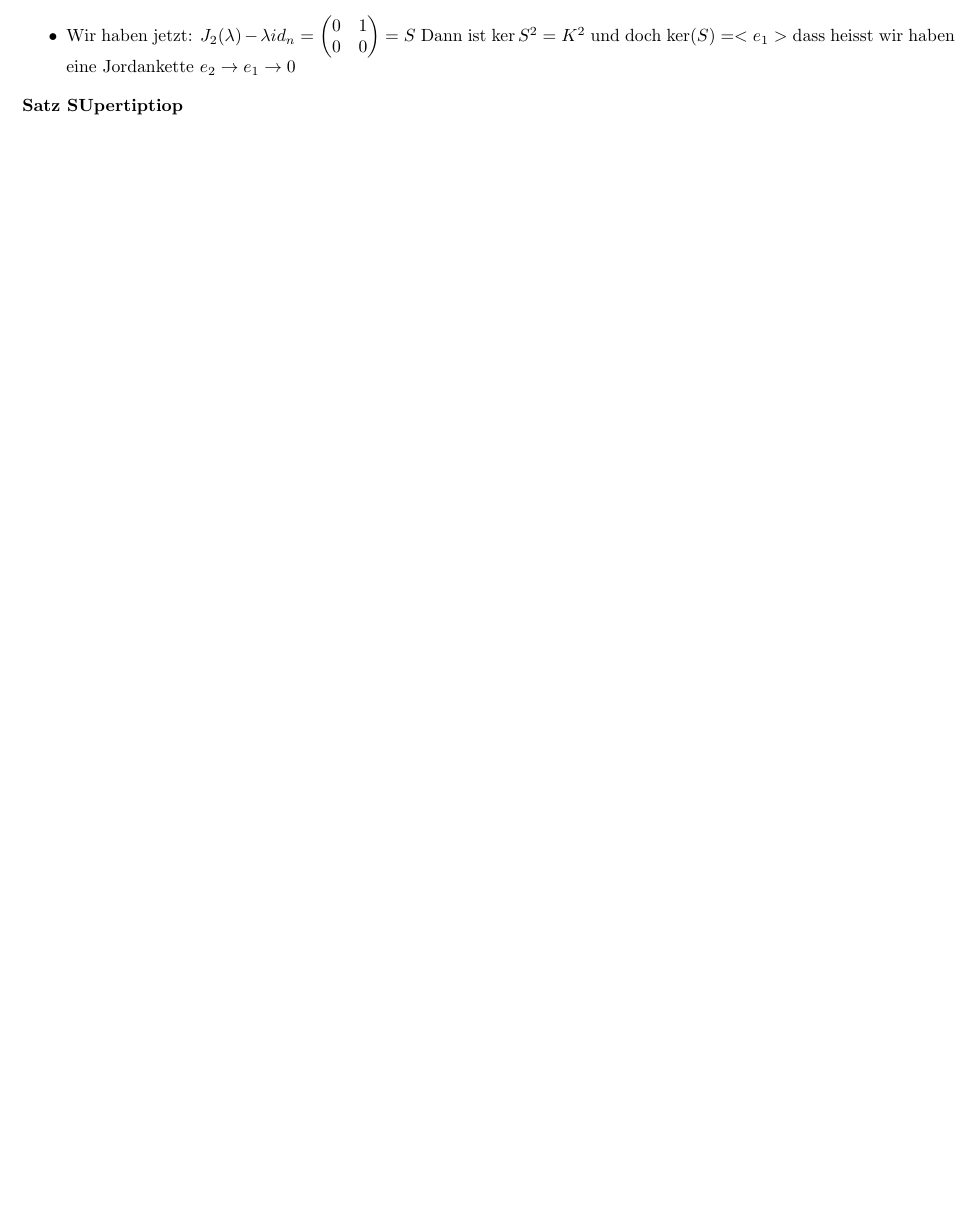
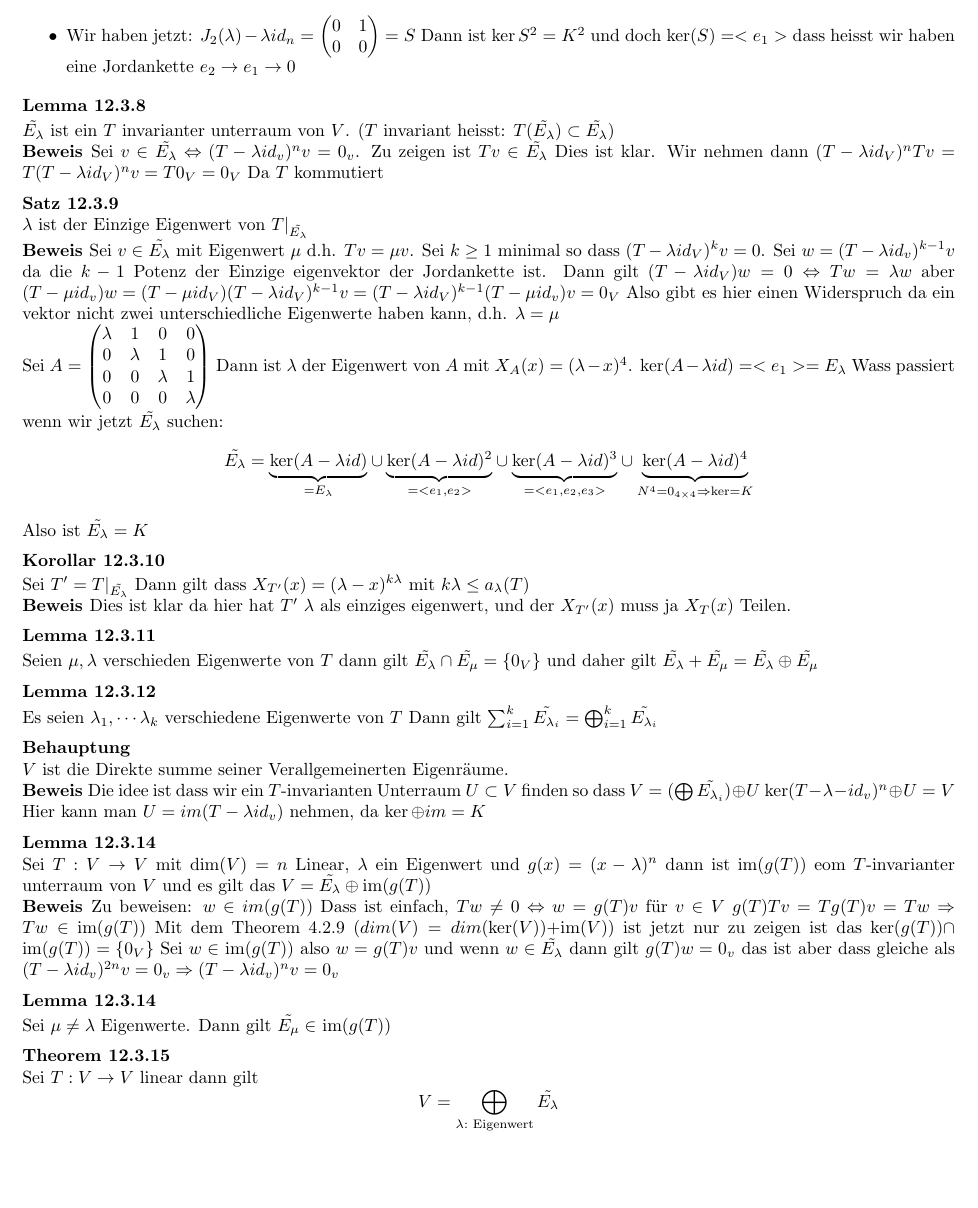
Before and after one commit to SleakStick/Notizen, a LaTeX document (LineareAlgebraII/main.tex): part of page 11 of 11, cut so that both start at the same text. Compiled offline with pdfLaTeX.

Commit message:
Added Lecture notes of 12.03.2025 and final layout and syntax changes

```diff
--- a/LineareAlgebraII/main.tex
+++ b/LineareAlgebraII/main.tex
@@ -20,6 +20,7 @@
 \newcommand{\theorem}[1]{\subsubsection*{Theorem {#1}}}
 \newcommand{\lemma}[1]{\subsubsection*{Lemma {#1}}}
 \newcommand{\definition}[1]{\subsubsection*{Definition {#1}}}
+\newcommand{\behauptung}[1]{\subsubsection*{Behauptung {#1}}}
 
 \geometry{margin=1.5cm}
 \begin{document}
@@ -306,5 +307,25 @@ $v,sv,\cdots,s^{k-1}v$ linear unabhängig, und daraus folgt $k\le n$
   \end{multicols}}
 \item{Wir haben jetzt: $J_2(\lambda)-\lambda id_n=\begin{pmatrix}0&1\\0&0\end{pmatrix}=S$ Dann ist $\ker{S^2}=K^2$ und doch $\ker(S)=<e_1>$ dass heisst wir haben eine Jordankette $e_2\rightarrow e_1\rightarrow 0$}
 \end{itemize}
-\satz{SUpertiptiop} $$
+\lemma{12.3.8} $\tilde{E_\lambda}$ ist ein $T$ invarianter unterraum von $V$. ($T$ invariant heisst: $T(\tilde{E_\lambda})\subset\tilde{E_\lambda}$)
+\beweis Sei $v\in\tilde{E_\lambda}\Leftrightarrow(T-\lambda id_v)^n v=0_v$. Zu zeigen ist $Tv\in \tilde{E_\lambda}$ Dies ist klar. Wir nehmen dann $(T-\lambda id_V)^nTv=T(T-\lambda id_V)^n v=T0_V=0_V$ Da $T$ kommutiert
+\satz{12.3.9} $\lambda$ ist der Einzige Eigenwert von $T|_{\tilde{E_\lambda}}$
+\beweis Sei $v\in \tilde{E_\lambda}$ mit Eigenwert  $\mu$ d.h. $Tv=\mu v$. Sei $k\ge 1$ minimal so dass $(T-\lambda id_V)^kv=0$. Sei $w=(T-\lambda id_v)^{k-1}v$ da die $k-1$ Potenz der Einzige eigenvektor der Jordankette ist.
+Dann gilt $(T-\lambda id_V)w=0\Leftrightarrow Tw=\lambda w$ aber $(T-\mu id_v)w=(T-\mu id_V)(T-\lambda id_V)^{k-1}v=(T-\lambda id_V)^{k-1}(T-\mu id_v)v=0_V$ Also gibt es hier einen Widerspruch da ein vektor nicht zwei unterschiedliche Eigenwerte haben kann, d.h. $\lambda= \mu$
+\newline Sei $A=\begin{pmatrix}\lambda&1&0&0\\0&\lambda&1&0\\0&0&\lambda&1\\0&0&0&\lambda\end{pmatrix}$ Dann ist $\lambda$ der Eigenwert von $A$ mit $X_A(x)=(\lambda-x)^4$. $\ker(A-\lambda id)=<e_1>=E_\lambda$
+Wass passiert wenn wir jetzt $\tilde{E_\lambda}$ suchen: \[\tilde{E_\lambda}=\underset{=E_\lambda}{\underbrace{\ker(A-\lambda id)}}\cup \underset{=<e_1,e_2>}{\underbrace{\ker(A-\lambda id)^2}}\cup \underset{=<e_1,e_2,e_3>}{\underbrace{\ker(A-\lambda id)^3}}\cup \underset{N^4=0_{4\times 4}\Rightarrow \ker=K}{\underbrace{\ker(A-\lambda id)^4}}\]
+Also ist $\tilde{E_\lambda}=K$
+\korollar{12.3.10} Sei $T'=T|_{\tilde{E_\lambda}}$ Dann gilt dass $X_{T'}(x)=(\lambda-x)^{k\lambda}$ mit $k\lambda\le a_\lambda(T)$
+\beweis Dies ist klar da hier hat $T'$  $\lambda$ als einziges eigenwert, und der $X_{T'}(x)$ muss ja $X_T(x)$ Teilen.
+\lemma{12.3.11} Seien $\mu,\lambda$ verschieden Eigenwerte von $T$ dann gilt $\tilde{E_\lambda}\cap \tilde{E_\mu}=\lbrace 0_V\rbrace$ und daher gilt $\tilde{E_\lambda}+\tilde{E_\mu}=\tilde{E_\lambda} \oplus \tilde{E_\mu}$
+\lemma{12.3.12} Es seien $\lambda_1,\cdots\lambda_k$ verschiedene Eigenwerte von $T$ Dann gilt $\sum_{i=1}^k \tilde{E_{\lambda_i}}=\bigoplus_{i=1}^k \tilde{E_{\lambda_i}}$
+\behauptung{} $V$ ist die Direkte summe seiner Verallgemeinerten Eigenräume.
+\beweis Die idee ist dass wir ein $T$-invarianten Unterraum $U\subset V$ finden so dass $V=(\bigoplus \tilde{E_{\lambda_i}})\oplus U$
+$\ker(T-\lambda -id_v)^n \oplus U =V$ Hier kann man $U=im(T-\lambda id_v)$ nehmen, da $\ker \oplus im = K$
+\lemma{12.3.14} Sei $T:V\rightarrow V$ mit $\dim(V)=n$ Linear, $\lambda$ ein Eigenwert und $g(x)=(x-\lambda)^n$ dann ist im$(g(T))$ eom $T$-invarianter unterraum von $V$ und es gilt das $V= \tilde{E_\lambda}\oplus \text{im}(g(T))$
+\beweis Zu beweisen: $w\in im(g(T))$ Dass ist einfach, $Tw\neq 0\Leftrightarrow w=g(T)v$ für $v\in V$ $g(T)Tv=Tg(T)v=Tw\Rightarrow Tw\in$ im$(g(T))$
+Mit dem Theorem 4.2.9 ($dim(V)=dim(\ker(V))+$im$(V)$) ist jetzt nur zu zeigen ist das $\ker(g(T))\cap$ im$(g(T)) =\lbrace 0_V\rbrace$ Sei $w\in$ im$(g(T))$ also $w=g(T)v$ und wenn $w\in \tilde{E_\lambda}$ dann gilt
+$g(T)w=0_v$ das ist aber dass gleiche als $(T-\lambda id_v)^{2n}v=0_v\Rightarrow (T-\lambda id_v)^n v=0_v$
+\lemma{12.3.14} Sei $\mu\neq\lambda$ Eigenwerte. Dann gilt $\tilde{E_\mu}\in$  im$(g(T))$
+\theorem{12.3.15} Sei $T:V\rightarrow V$ linear dann gilt \[V=\bigoplus_{\lambda: \text{ Eigenwert}} \tilde{E_\lambda}\]
 \end{document}
```
Also changed, not shown: LineareAlgebraII/main.pdf, LineareAlgebraII/main.tex (10 more changed lines), 4 other files.
